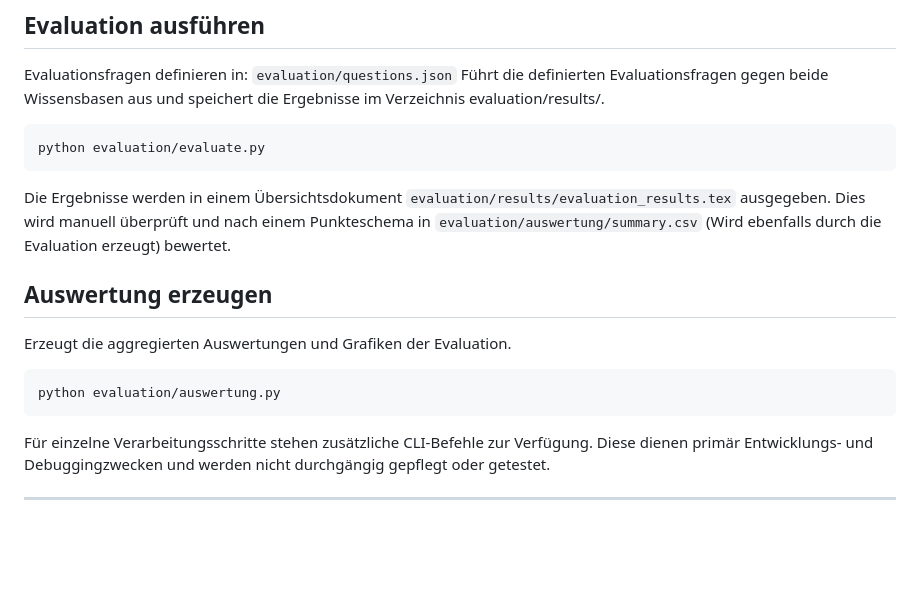
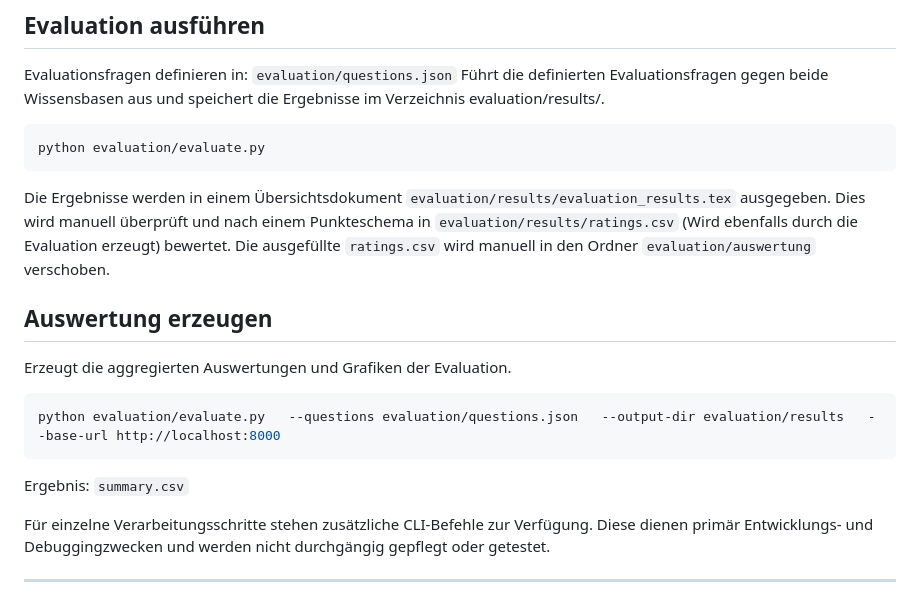
Before and after one commit to free-da/struct2prose, a Markdown page: README.md, the part around the change. GitHub-like rendering; blank space fills up the shorter version.

Commit message:
angepasste README

````diff
--- a/README.md
+++ b/README.md
@@ -202,15 +202,19 @@ Führt die definierten Evaluationsfragen gegen beide Wissensbasen aus und speich
 ```bash
 python evaluation/evaluate.py
 ```
-Die Ergebnisse werden in einem Übersichtsdokument `evaluation/results/evaluation_results.tex` ausgegeben. Dies wird manuell überprüft und nach einem Punkteschema in `evaluation/auswertung/summary.csv` (Wird ebenfalls durch die Evaluation erzeugt) bewertet.
+Die Ergebnisse werden in einem Übersichtsdokument `evaluation/results/evaluation_results.tex` ausgegeben.
+Dies wird manuell überprüft und nach einem Punkteschema in `evaluation/results/ratings.csv` (Wird ebenfalls durch die Evaluation erzeugt) bewertet.
+Die ausgefüllte `ratings.csv` wird manuell in den Ordner `evaluation/auswertung` verschoben.
 
 ## Auswertung erzeugen
 
 Erzeugt die aggregierten Auswertungen und Grafiken der Evaluation.
 
 ```bash
-python evaluation/auswertung.py
+python evaluation/evaluate.py   --questions evaluation/questions.json   --output-dir evaluation/results   --base-url http://localhost:8000
 ```
+
+Ergebnis: `summary.csv`
 
 Für einzelne Verarbeitungsschritte stehen zusätzliche CLI-Befehle zur Verfügung. Diese dienen primär Entwicklungs- und Debuggingzwecken und werden nicht durchgängig gepflegt oder getestet.
 
````
